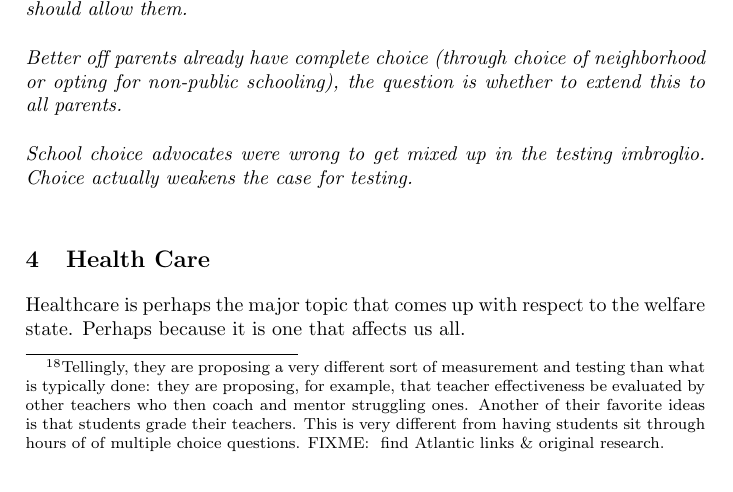
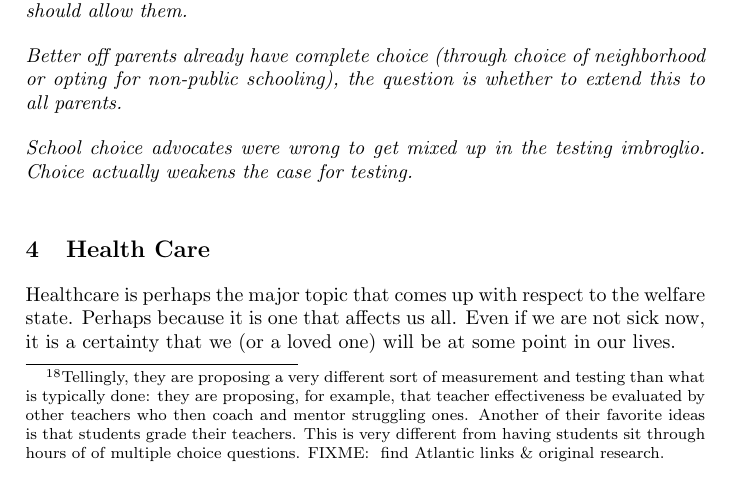
Before and after one commit to luispedro/libertarian-welfare, a LaTeX thesis (book/libertarian-welfare.tex, which reads book/healthcare.tex): part of page 11 of 38, cut so that both start at the same text. Compiled offline with pdfLaTeX.

Commit message:
ENH Elaborate point

```diff
--- a/book/healthcare.tex
+++ b/book/healthcare.tex
@@ -2,7 +2,9 @@
 \label{chpt:health}
 
 Healthcare is perhaps the major topic that comes up with respect to the welfare
-state. Perhaps because it is one that affects us all.
+state. Perhaps because it is one that affects us all. Even if we are not sick
+now, it is a certainty that we (or a loved one) will be at some point in our
+lives.
 
 Much has been written about healthcare in the United States, especially over
 the last few years with the passage of the Affordable Care Act (aka Obamacare)
```
